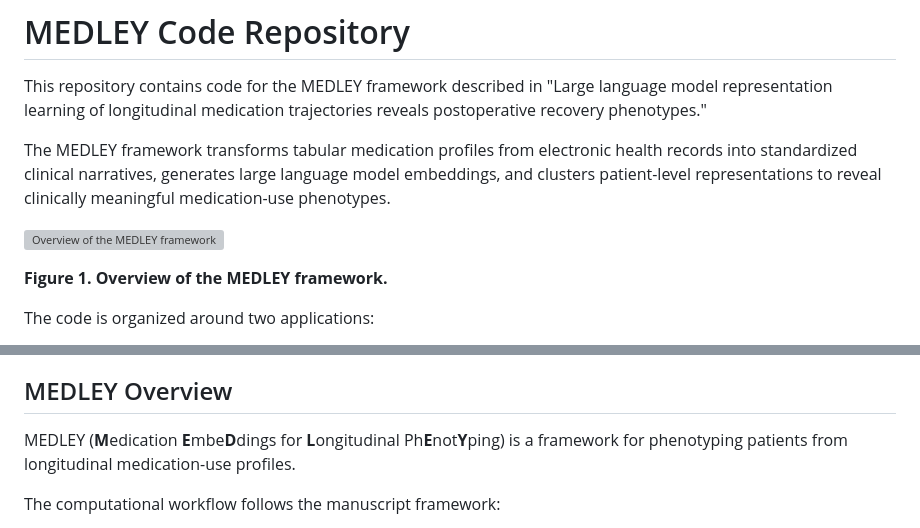
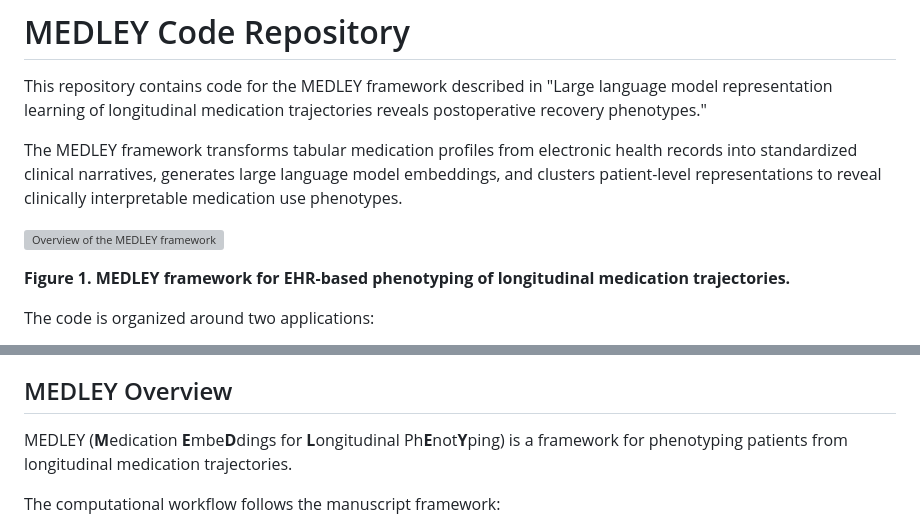
Before and after one commit to thomasjoyce7/MEDLEY, a Markdown page: README.md, 2 parts joined by grey strips. GitHub-like rendering; grey boxes are pictures that could not be loaded.

```diff
--- a/README.md
+++ b/README.md
@@ -2,11 +2,11 @@
 
 This repository contains code for the MEDLEY framework described in "Large language model representation learning of longitudinal medication trajectories reveals postoperative recovery phenotypes."
 
-The MEDLEY framework transforms tabular medication profiles from electronic health records into standardized clinical narratives, generates large language model embeddings, and clusters patient-level representations to reveal clinically meaningful medication-use phenotypes.
+The MEDLEY framework transforms tabular medication profiles from electronic health records into standardized clinical narratives, generates large language model embeddings, and clusters patient-level representations to reveal clinically interpretable medication use phenotypes.
 
 ![Overview of the MEDLEY framework](figures/main/Figure1.png)
 
-**Figure 1. Overview of the MEDLEY framework.**
+**Figure 1. MEDLEY framework for EHR-based phenotyping of longitudinal medication trajectories.**
 
 The code is organized around two applications:
 
@@ -23,7 +23,7 @@ Database access is restricted to credentialed PhysioNet users who have completed
 
 ## MEDLEY Overview
 
-MEDLEY (**M**edication **E**mbe**D**dings for **L**ongitudinal Ph**E**not**Y**ping) is a framework for phenotyping patients from longitudinal medication-use profiles.
+MEDLEY (**M**edication **E**mbe**D**dings for **L**ongitudinal Ph**E**not**Y**ping) is a framework for phenotyping patients from longitudinal medication trajectories.
 
 The computational workflow follows the manuscript framework:
 
```
